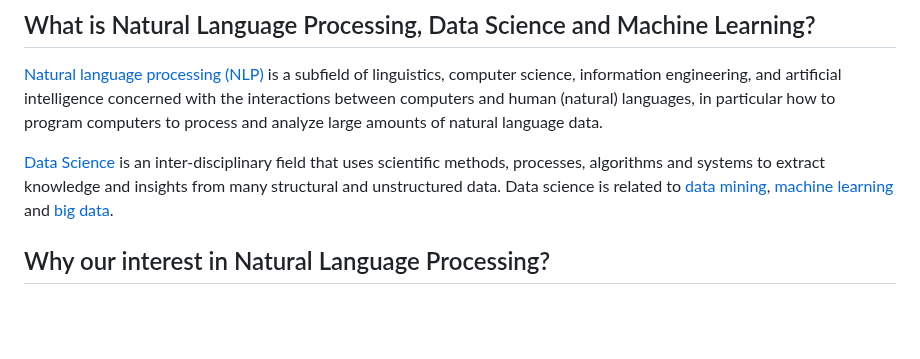
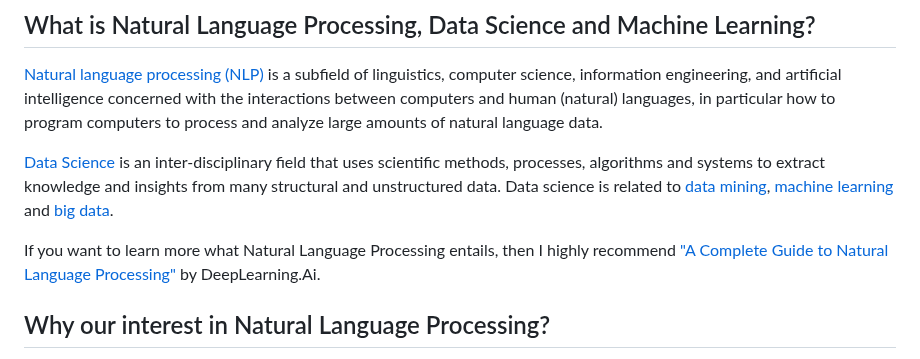
Before and after one commit to eduankotze/BITM, a Markdown page: README.md, the part around the change. Drawn GitHub-style; blank space fills up the shorter version.

```diff
--- a/README.md
+++ b/README.md
@@ -19,6 +19,8 @@ As a research group, applications are mainly centered around the following few t
 [Natural language processing (NLP)](https://en.wikipedia.org/wiki/Natural_language_processing) is a subfield of linguistics, computer science, information engineering, and artificial intelligence concerned with the interactions between computers and human (natural) languages, in particular how to program computers to process and analyze large amounts of natural language data.
 
 [Data Science](https://en.wikipedia.org/wiki/Data_science) is an inter-disciplinary field that uses scientific methods, processes, algorithms and systems to extract knowledge and insights from many structural and unstructured data. Data science is related to [data mining](https://en.wikipedia.org/wiki/Data_mining), [machine learning](https://en.wikipedia.org/wiki/Machine_learning) and [big data](https://en.wikipedia.org/wiki/Big_data).
+
+If you want to learn more what Natural Language Processing entails, then I highly recommend ["A Complete Guide to Natural Language Processing"](https://www.deeplearning.ai/resources/natural-language-processing/) by DeepLearning.Ai.
 
 ## Why our interest in Natural Language Processing?
 We are of the opinion that natural language processing (NLP) or computational linguistics is one of the most important technologies of the information age. Applications of NLP are everywhere because people communicate almost everything in <b>language (mostly text)</b>: web search, advertising, emails, customer service, language translation, virtual agents, medical reports, and now even ChatGPT. In the last decade, deep learning (or neural network) approaches have obtained very high performance across many different NLP tasks, using single end-to-end neural models that do not require traditional, task-specific feature engineering associated with traditional machine learning (i.e. scikit-learn). It is important to learn the neccessary skills to design, implement and understand neural network language models to be relevant in the information age.
```
